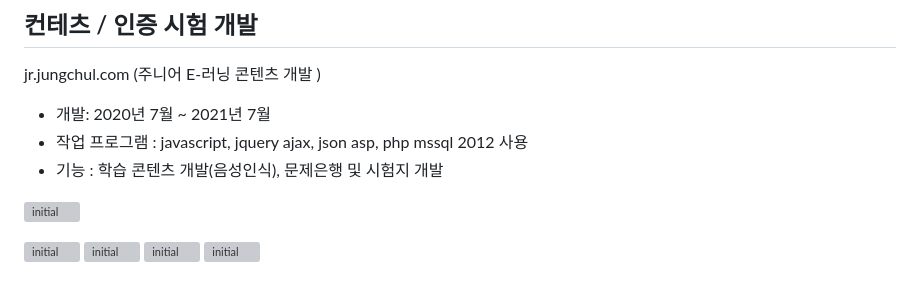
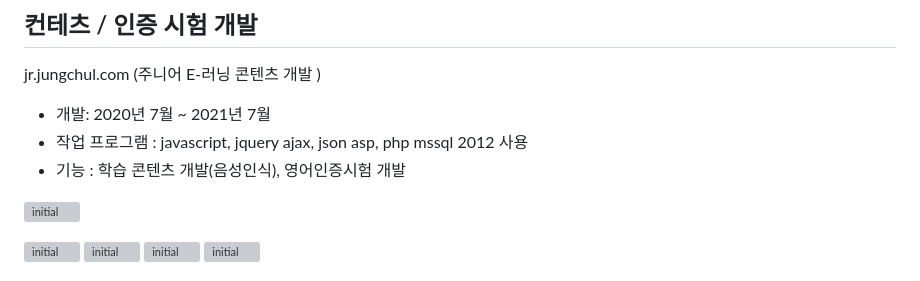
Before and after one commit to hduhwan-git/Portfolio, a Markdown page: REDEME.md, the part around the change. Rendered like a GitHub page; grey boxes are pictures that could not be loaded.

Commit message:
Update REDEME.md
정보수정

```diff
--- a/REDEME.md
+++ b/REDEME.md
@@ -11,7 +11,7 @@
 jr.jungchul.com (주니어 E-러닝 콘텐츠 개발 )
 - 개발:  2020년  7월  ~ 2021년 7월
 - 작업 프로그램 : javascript, jquery ajax,  json  asp, php mssql 2012 사용
-- 기능  :  학습 콘텐츠 개발(음성인식), 문제은행 및 시험지 개발
+- 기능  :  학습 콘텐츠 개발(음성인식), 영어인증시험 개발
 
 
 ![initial](http://www.7kula.com/protfolio/jungchul/img/wewiz/player.PNG)
```
